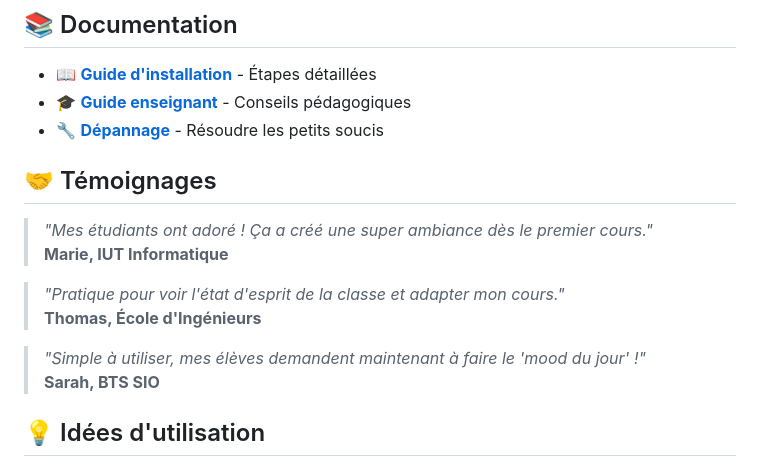
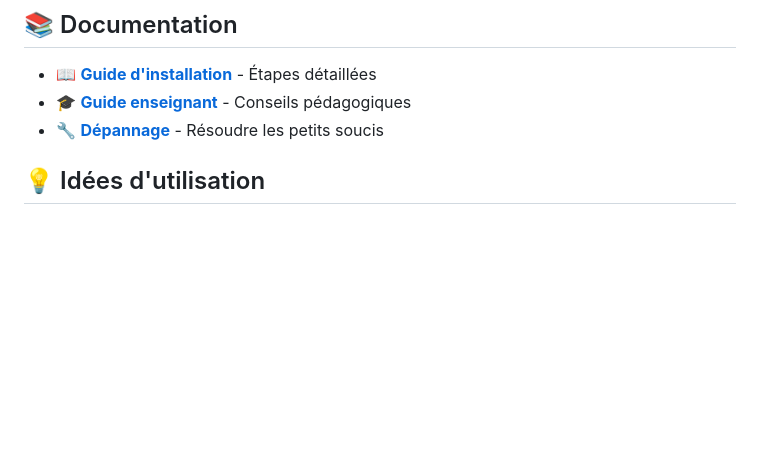
Before and after one commit to nayl11/emoji-code-mood, a Markdown page: README.md, the part around the change. Drawn GitHub-style; blank space fills up the shorter version.

Commit message:
Remove testimonials from README

```diff
--- a/README.md
+++ b/README.md
@@ -97,16 +97,6 @@ Vous pouvez facilement adapter l'outil à votre contexte :
 - 🎓 **[Guide enseignant](docs/teacher-guide.md)** - Conseils pédagogiques
 - 🔧 **[Dépannage](docs/troubleshooting.md)** - Résoudre les petits soucis
 
-## 🤝 Témoignages
-
-> *"Mes étudiants ont adoré ! Ça a créé une super ambiance dès le premier cours."*
-> **Marie, IUT Informatique**
-
-> *"Pratique pour voir l'état d'esprit de la classe et adapter mon cours."*
-> **Thomas, École d'Ingénieurs**
-
-> *"Simple à utiliser, mes élèves demandent maintenant à faire le 'mood du jour' !"*
-> **Sarah, BTS SIO**
 
 ## 💡 Idées d'utilisation
 
```
